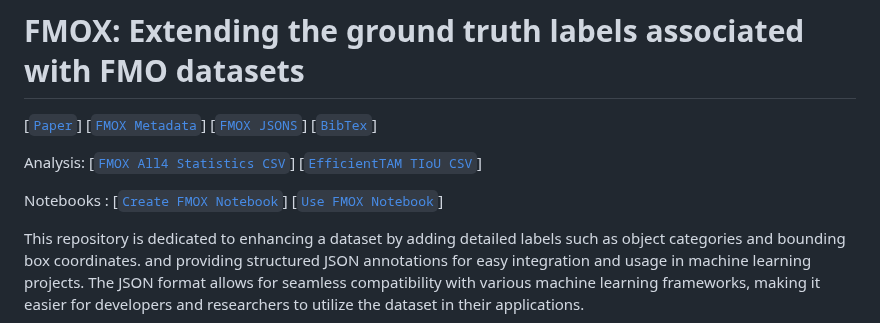
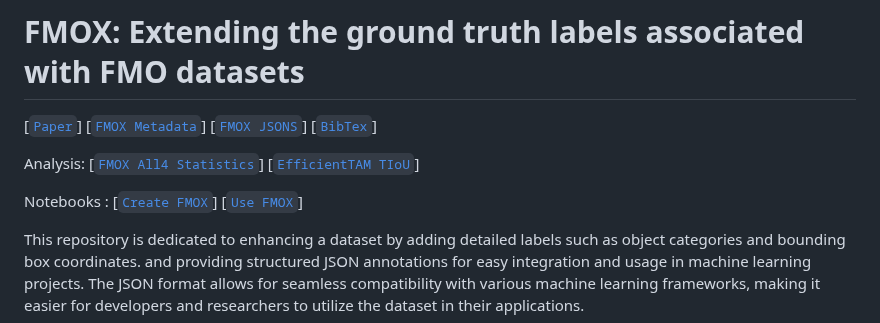
Before and after one commit to CVMLmu/FMOX, a Markdown page: README.md, the part around the change. GitHub-like rendering.

```diff
--- a/README.md
+++ b/README.md
@@ -5,11 +5,11 @@
 [[`FMOX JSONS`](https://github.com/CVMLmu/FMOX/tree/main/FMOX-code/FMOX-Jsons)]
 [[`BibTex`](#citing-imagebind)]
 
-Analysis: [[`FMOX All4 Statistics CSV`](https://github.com/CVMLmu/FMOX/blob/main/FMOX-code/use-FMOX/FMOX_All4_statistics.csv)]
-[[`EfficientTAM TIoU CSV`](https://github.com/CVMLmu/FMOX/blob/main/FMOX-code/use-FMOX/EfficientTAM_averageTIoU.csv)]
+Analysis: [[`FMOX All4 Statistics`](https://github.com/CVMLmu/FMOX/blob/main/FMOX-code/use-FMOX/FMOX_All4_statistics.csv)]
+[[`EfficientTAM TIoU`](https://github.com/CVMLmu/FMOX/blob/main/FMOX-code/use-FMOX/EfficientTAM_averageTIoU.csv)]
 
-Notebooks : [[`Create FMOX Notebook`](https://github.com/CVMLmu/FMOX/blob/main/FMOX-code/create-FMOX/create_jsons_main.ipynb)]
-[[`Use FMOX Notebook`](https://github.com/CVMLmu/FMOX/blob/main/FMOX-code/use-FMOX/fmox_main.ipynb)]
+Notebooks : [[`Create FMOX`](https://github.com/CVMLmu/FMOX/blob/main/FMOX-code/create-FMOX/create_jsons_main.ipynb)]
+[[`Use FMOX`](https://github.com/CVMLmu/FMOX/blob/main/FMOX-code/use-FMOX/fmox_main.ipynb)]
 
 
 This repository is dedicated to enhancing a dataset by adding detailed labels such as object categories and bounding box
```
